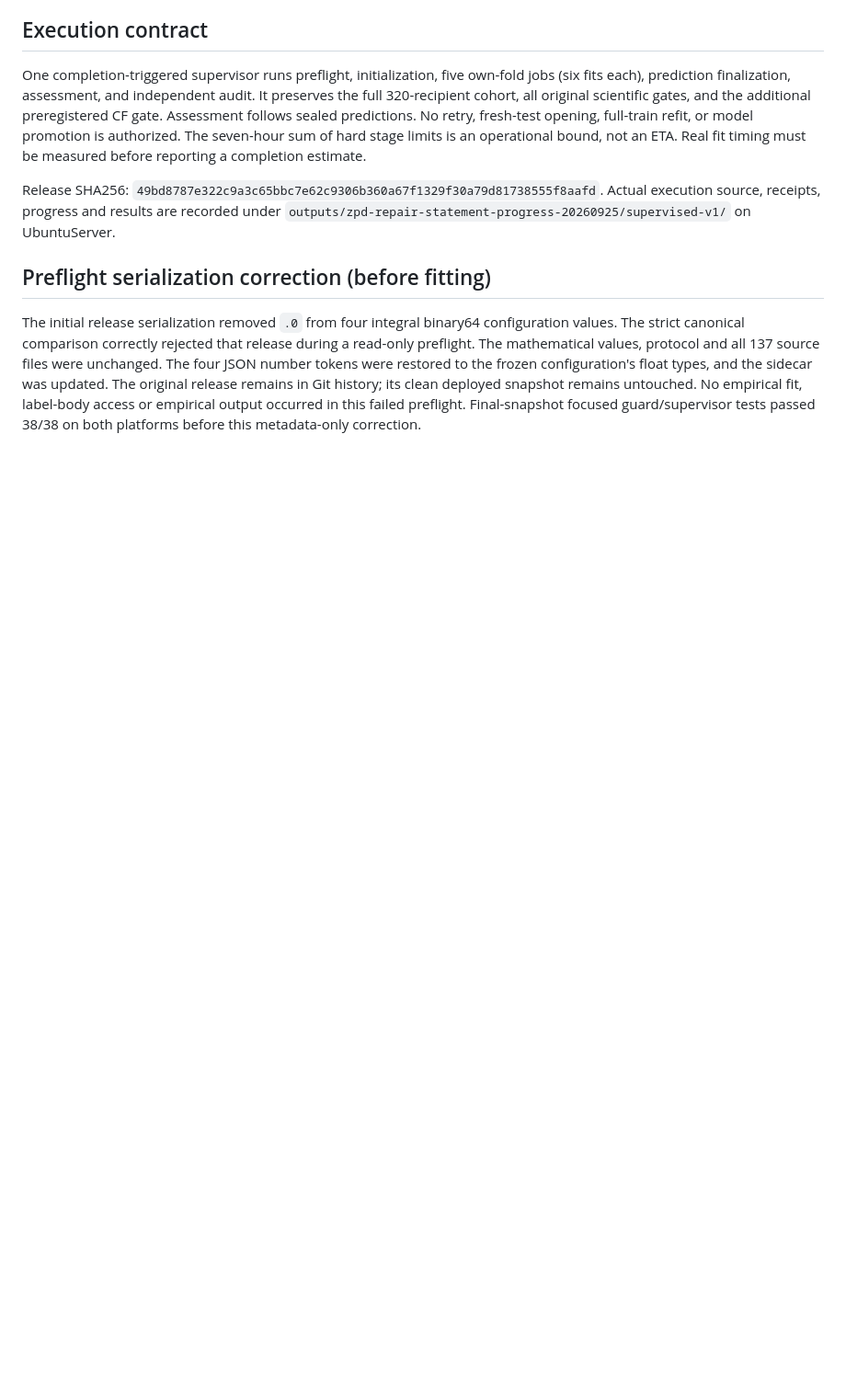
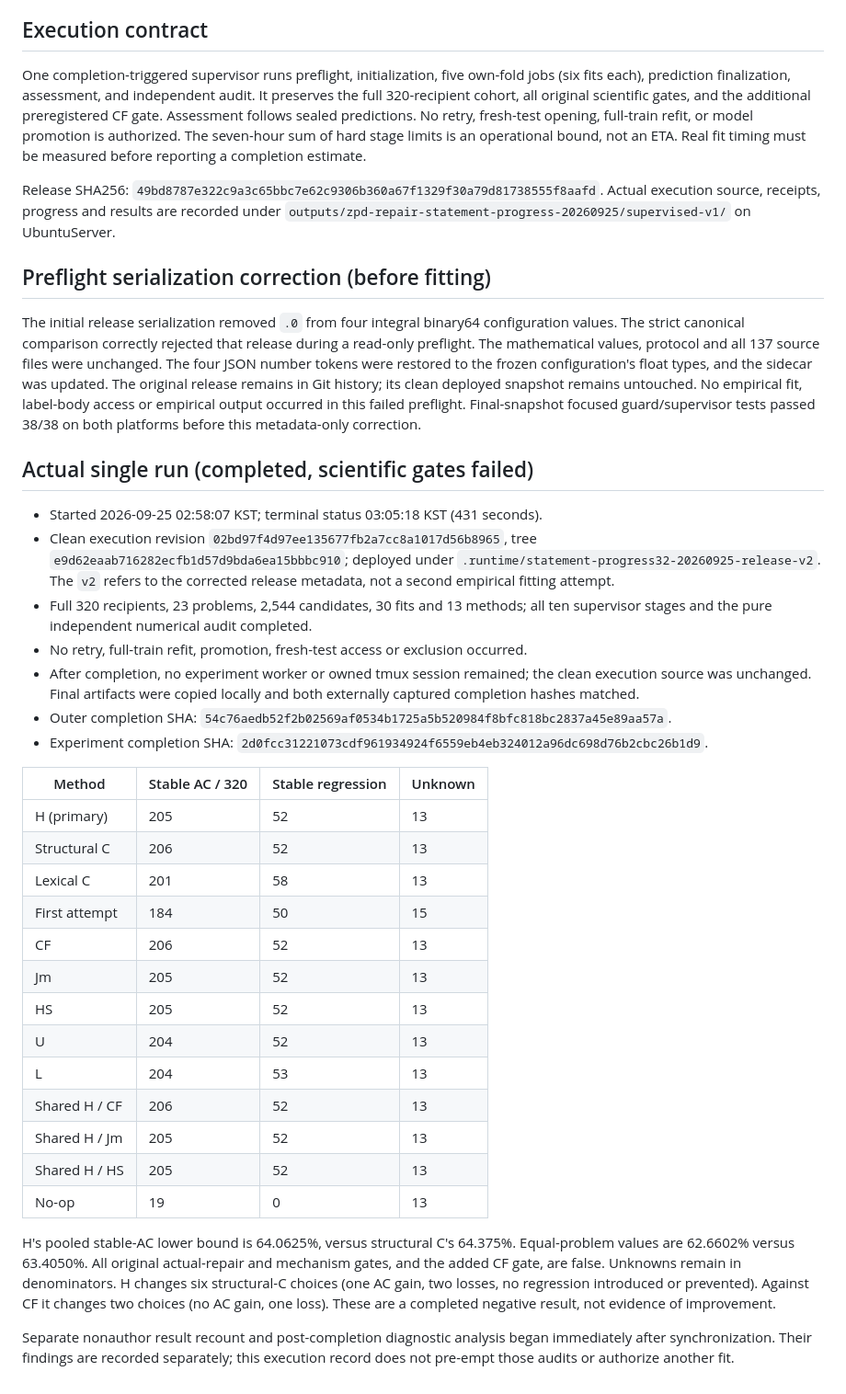
Before and after one commit to dwchoi95/zpd-apr, a Markdown page: analysis_protocols/zpd-repair-statement-progress-execution-20260925.md, the part around the change. Shown at 92% size. Drawn GitHub-style; blank space fills up the shorter version.

Commit message:
Record completed progress32 negative result and immediate follow-up diagnostics

```diff
--- a/analysis_protocols/zpd-repair-statement-progress-execution-20260925.md
+++ b/analysis_protocols/zpd-repair-statement-progress-execution-20260925.md
@@ -50,3 +50,48 @@ release remains in Git history; its clean deployed snapshot remains untouched.
 No empirical fit, label-body access or empirical output occurred in this failed
 preflight. Final-snapshot focused guard/supervisor tests passed 38/38 on both
 platforms before this metadata-only correction.
+
+## Actual single run (completed, scientific gates failed)
+
+- Started 2026-09-25 02:58:07 KST; terminal status 03:05:18 KST (431 seconds).
+- Clean execution revision `02bd97f4d97ee135677fb2a7cc8a1017d56b8965`, tree
+  `e9d62eaab716282ecfb1d57d9bda6ea15bbbc910`; deployed under
+  `.runtime/statement-progress32-20260925-release-v2`. The `v2` refers to the
+  corrected release metadata, not a second empirical fitting attempt.
+- Full 320 recipients, 23 problems, 2,544 candidates, 30 fits and 13 methods;
+  all ten supervisor stages and the pure independent numerical audit completed.
+- No retry, full-train refit, promotion, fresh-test access or exclusion occurred.
+- After completion, no experiment worker or owned tmux session remained; the
+  clean execution source was unchanged. Final artifacts were copied locally and
+  both externally captured completion hashes matched.
+- Outer completion SHA:
+  `54c76aedb52f2b02569af0534b1725a5b520984f8bfc818bc2837a45e89aa57a`.
+- Experiment completion SHA:
+  `2d0fcc31221073cdf961934924f6559eb4eb324012a96dc698d76b2cbc26b1d9`.
+
+| Method | Stable AC / 320 | Stable regression | Unknown |
+| --- | --- | --- | --- |
+| H (primary) | 205 | 52 | 13 |
+| Structural C | 206 | 52 | 13 |
+| Lexical C | 201 | 58 | 13 |
+| First attempt | 184 | 50 | 15 |
+| CF | 206 | 52 | 13 |
+| Jm | 205 | 52 | 13 |
+| HS | 205 | 52 | 13 |
+| U | 204 | 52 | 13 |
+| L | 204 | 53 | 13 |
+| Shared H / CF | 206 | 52 | 13 |
+| Shared H / Jm | 205 | 52 | 13 |
+| Shared H / HS | 205 | 52 | 13 |
+| No-op | 19 | 0 | 13 |
+
+H's pooled stable-AC lower bound is 64.0625%, versus structural C's 64.375%.
+Equal-problem values are 62.6602% versus 63.4050%. All original actual-repair and
+mechanism gates, and the added CF gate, are false. Unknowns remain in denominators.
+H changes six structural-C choices (one AC gain, two losses, no regression
+introduced or prevented). Against CF it changes two choices (no AC gain, one
+loss). These are a completed negative result, not evidence of improvement.
+
+Separate nonauthor result recount and post-completion diagnostic analysis began
+immediately after synchronization. Their findings are recorded separately; this
+execution record does not pre-empt those audits or authorize another fit.
```
